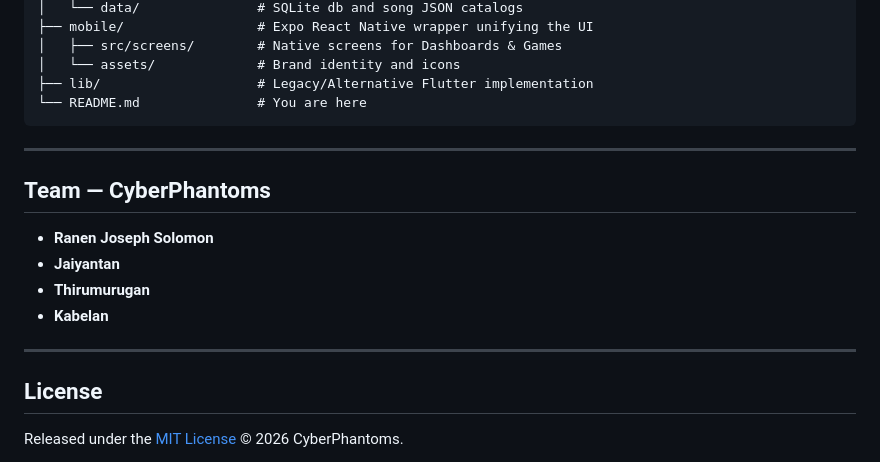
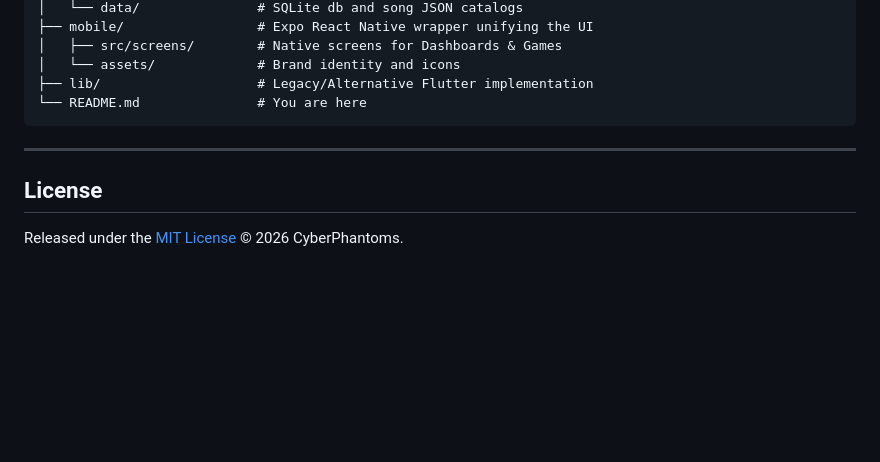
Before and after one commit to JoseScript7/JIRI, a Markdown page: README.md, the part around the change. Drawn GitHub-style; blank space fills up the shorter version.

```diff
--- a/README.md
+++ b/README.md
@@ -134,15 +134,6 @@ npm run start
 
 ---
 
-## Team — CyberPhantoms
-
-- **Ranen Joseph Solomon**
-- **Jaiyantan**
-- **Thirumurugan**
-- **Kabelan**
-
----
-
 ## License
 
 Released under the [MIT License](mobile/LICENSE) © 2026 CyberPhantoms.
```
